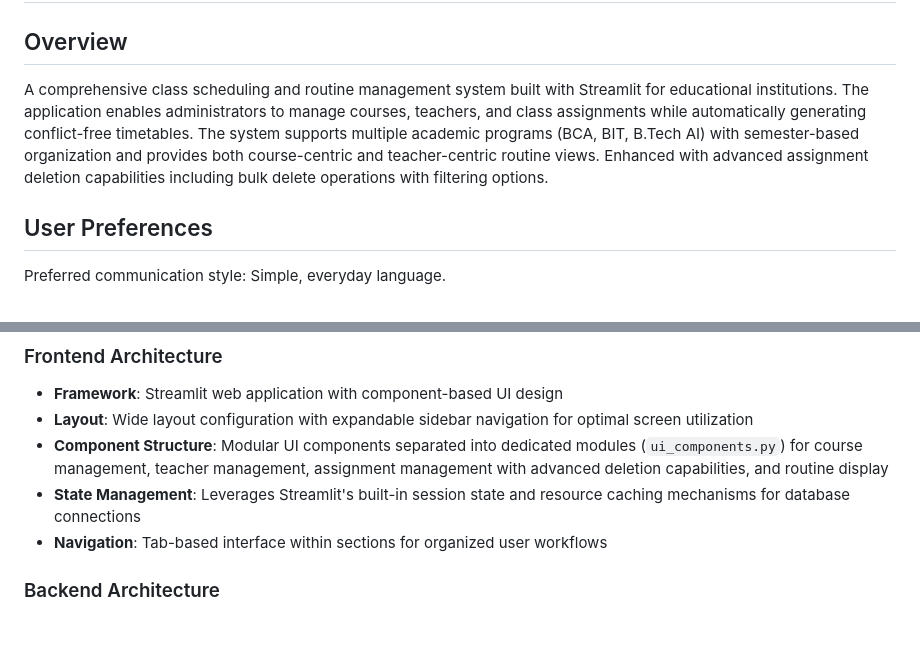
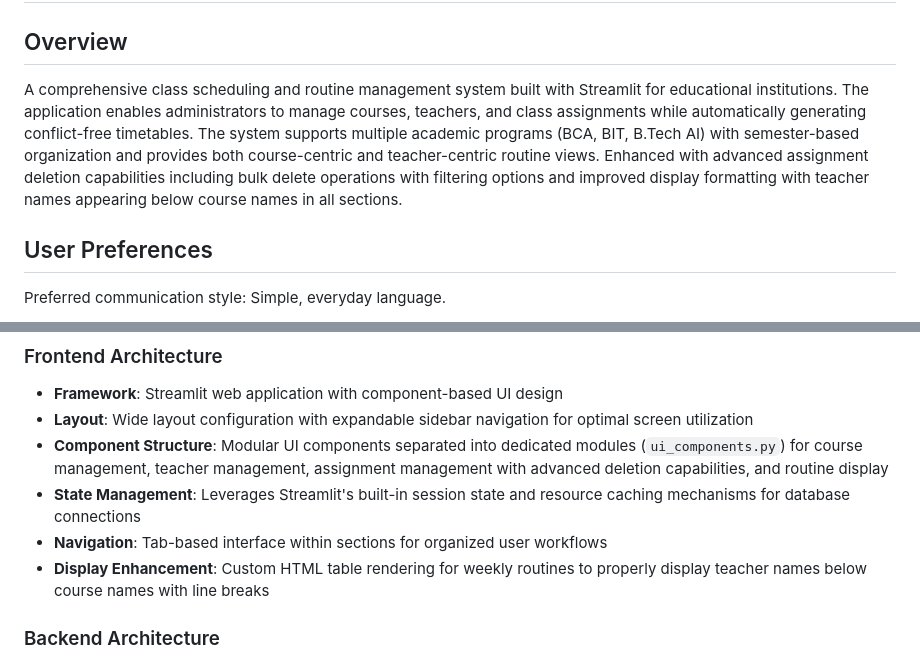
Before and after one commit to rajaramayana/classscheduler11, a Markdown page: replit.md, 2 parts joined by grey strips. Rendered like a GitHub page; blank space fills up the shorter version.

Commit message:
Improve how teacher names appear below course names in schedules
Update replit.md to document display enhancement for teacher names below course names using custom HTML table rendering.

Replit-Commit-Author: Agent
Replit-Commit-Session-Id: 35eb2df3-6234-4ce8-a424-eb884517dc6b
Replit-Commit-Checkpoint-Type: full_checkpoint
Replit-Commit-Screenshot-Url: https://storage.googleapis.com/screenshot-production-us-central1/6436d1d5-2a06-4e88-b0a2-3d414b3be1ae/35eb2df3-6234-4ce8-a424-eb884517dc6b/pFMHpjW

```diff
--- a/replit.md
+++ b/replit.md
@@ -2,7 +2,7 @@
 
 ## Overview
 
-A comprehensive class scheduling and routine management system built with Streamlit for educational institutions. The application enables administrators to manage courses, teachers, and class assignments while automatically generating conflict-free timetables. The system supports multiple academic programs (BCA, BIT, B.Tech AI) with semester-based organization and provides both course-centric and teacher-centric routine views. Enhanced with advanced assignment deletion capabilities including bulk delete operations with filtering options.
+A comprehensive class scheduling and routine management system built with Streamlit for educational institutions. The application enables administrators to manage courses, teachers, and class assignments while automatically generating conflict-free timetables. The system supports multiple academic programs (BCA, BIT, B.Tech AI) with semester-based organization and provides both course-centric and teacher-centric routine views. Enhanced with advanced assignment deletion capabilities including bulk delete operations with filtering options and improved display formatting with teacher names appearing below course names in all sections.
 
 ## User Preferences
 
@@ -16,6 +16,7 @@ Preferred communication style: Simple, everyday language.
 - **Component Structure**: Modular UI components separated into dedicated modules (`ui_components.py`) for course management, teacher management, assignment management with advanced deletion capabilities, and routine display
 - **State Management**: Leverages Streamlit's built-in session state and resource caching mechanisms for database connections
 - **Navigation**: Tab-based interface within sections for organized user workflows
+- **Display Enhancement**: Custom HTML table rendering for weekly routines to properly display teacher names below course names with line breaks
 
 ### Backend Architecture
 - **Database Layer**: Custom `DatabaseManager` class providing abstraction over SQLite operations with connection management
```
